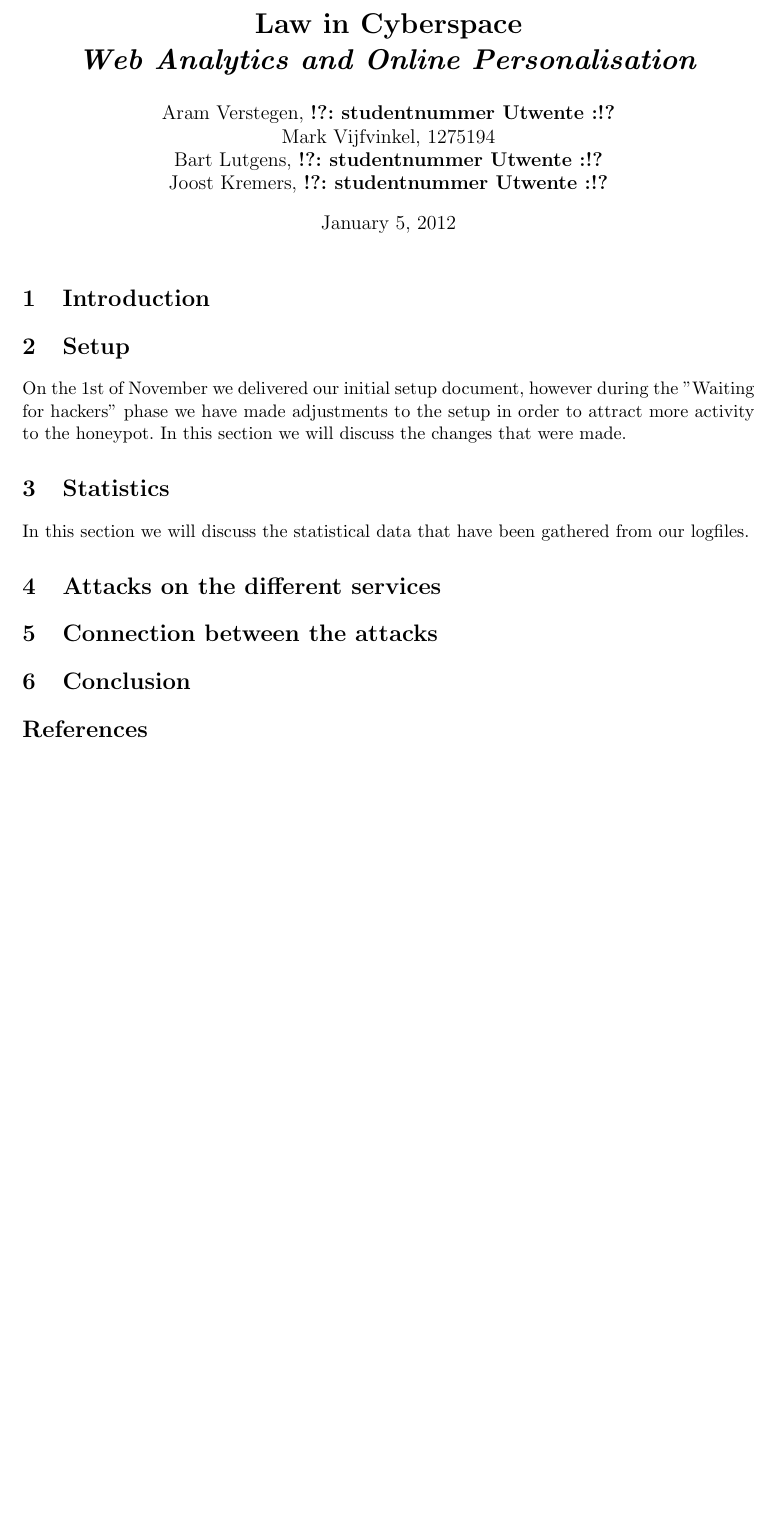
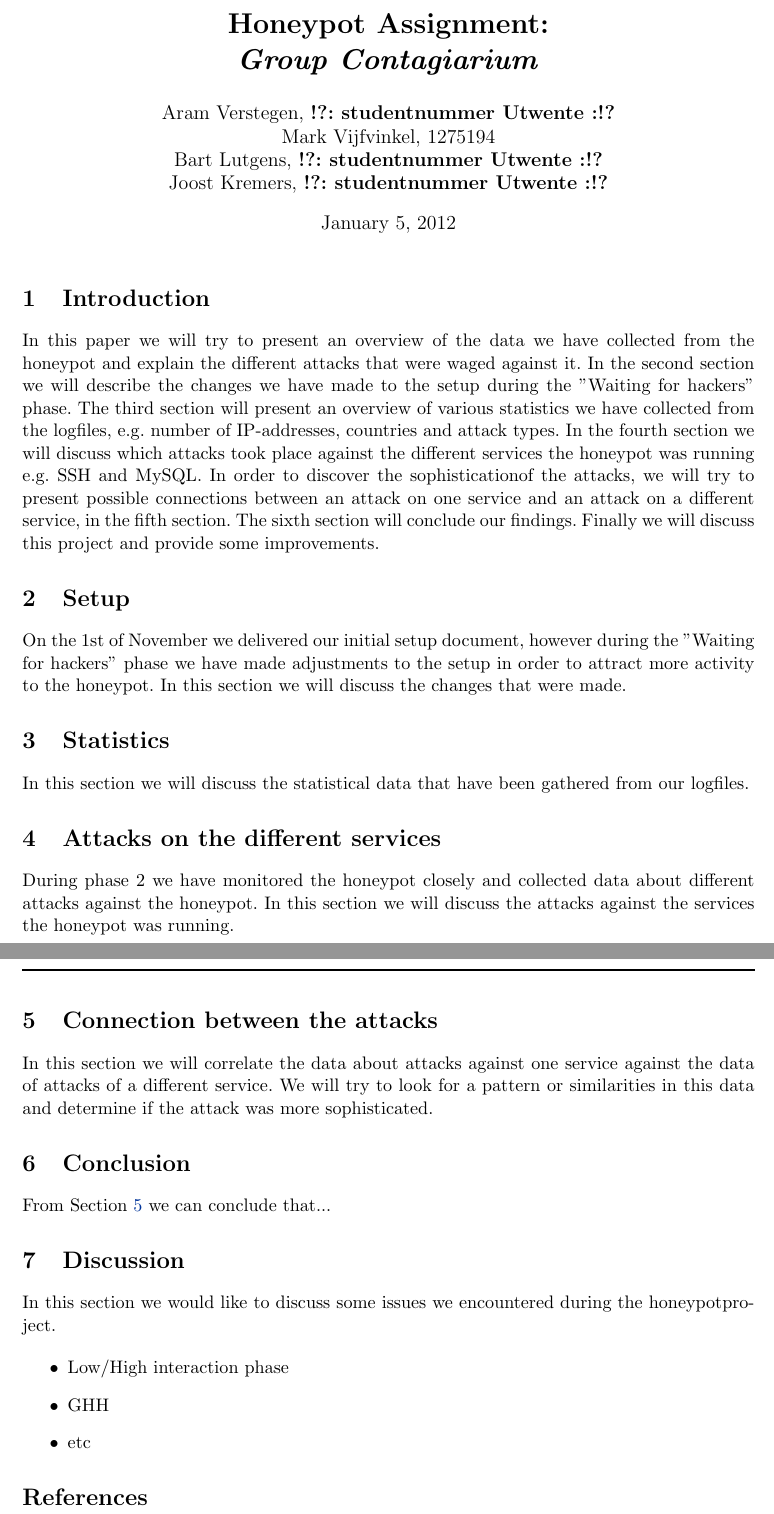
Before and after one commit to ToasterNL/Network_Security_Honeypot, a LaTeX document (Paper_honeypot.tex): part of the page before the commit and two parts of pages 1 and 2 of 2 after it, the two joined at a grey line, cut at the place of the change, the shorter picture padded with empty space. Compiled offline with pdfLaTeX.

Commit message:
Intro toegevoegd

```diff
--- a/Paper_honeypot.tex
+++ b/Paper_honeypot.tex
@@ -27,16 +27,13 @@
 \newcommand{\tab}{\hspace*{2em}}
 
 \newcommand{\tocheck}[1]{{\bf !?: #1 :!?}}
-\newcommand{\OBA}{Online behavioural advertising }
-\newcommand{\oba}{online behavioural advertising }
-\newcommand{\ePD}{ePrivacy Directive }
-\newcommand{\DPD}{Data Protection Directive }
+%\newcommand{\OBA}{Online behavioural advertising }
 
 \frenchspacing
 
 %-------------------------------- Title ----------------------------------
 
-\title{\textbf{Law in Cyberspace\\ \emph{Web Analytics and Online Personalisation}}}
+\title{\textbf{Honeypot Assignment: \\ \emph{Group Contagiarium}}}
 \author{Aram Verstegen, \tocheck{studentnummer Utwente} \\
 	 Mark Vijfvinkel, 1275194 \\
 	 Bart Lutgens, \tocheck{studentnummer Utwente} \\
@@ -49,6 +46,15 @@
 
 
 \section{Introduction}
+In this paper we will try to present an overview of the data we have collected from the honeypot and explain the different attacks that were waged against it.
+In the second section we will describe the changes we have made to the setup during the "Waiting for hackers" phase.
+The third section will present an overview of various statistics we have collected from the logfiles, e.g. number of IP-addresses, countries and attack types.
+In the fourth section we will discuss which attacks took place against the different services the honeypot was running e.g. SSH and MySQL.
+In order to discover the sophisticationof the attacks, we will try to present possible connections between an attack on one service and an attack on a different service, in the fifth section.
+The sixth section will conclude our findings.
+Finally we will discuss this project and provide some improvements.
+
+
 
 
 \section{Setup}
@@ -68,15 +74,30 @@ In this section we will discuss the statistical data that have been gathered fro
 
 \section{Attacks on the different services}
 \label{Attacks}
+During phase 2 we have monitored the honeypot closely and collected data about different attacks against the honeypot. In this section we will discuss the attacks against the services the honeypot was running.
 
 
 
 \section{Connection between the attacks}
 \label{Connection}
+In this section we will correlate the data about attacks against one service against the data of attacks of a different service. We will try to look for a pattern or similarities in this data and determine if the attack was more sophisticated.
+
 
 \section{Conclusion}
 \label{Conclusion}
+From Section \ref{Connection} we can conclude that...
 
+
+
+\section{Discussion}
+\label{Discussion}
+In this section we would like to discuss some issues we encountered during the honeypotproject.
+
+\begin{itemize}
+\item Low/High interaction phase
+\item GHH
+\item etc
+\end{itemize}
 
 
 
```
